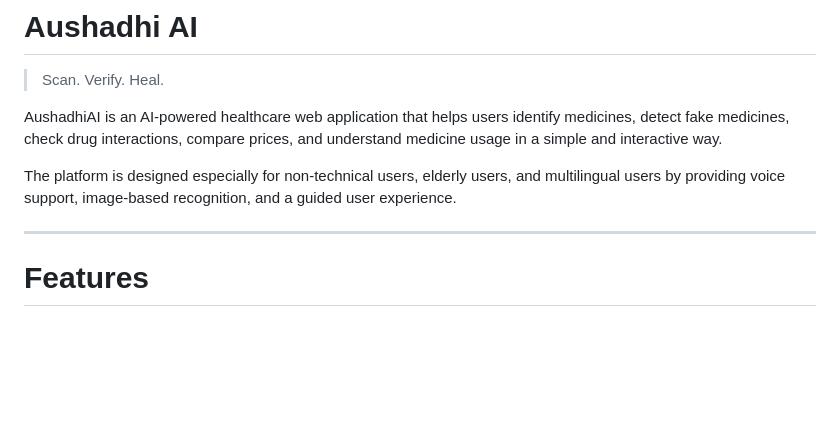
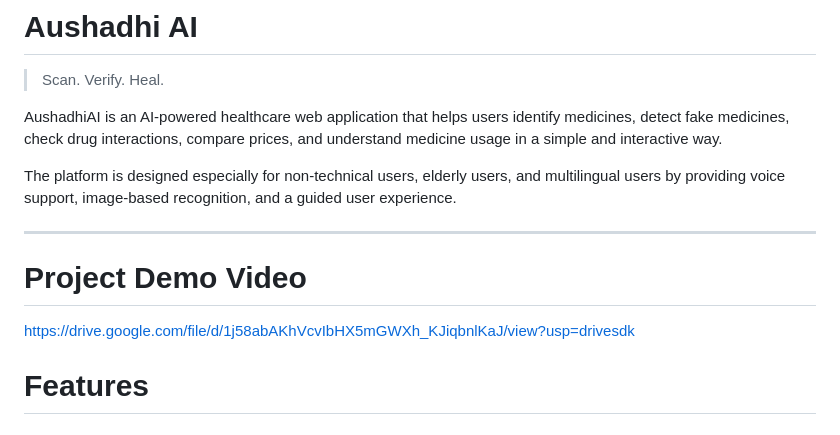
Before and after one commit to maheenshaikh-academic/AushadhiAI, a Markdown page: README.md, the part around the change. Drawn GitHub-style; blank space fills up the shorter version.

```diff
--- a/README.md
+++ b/README.md
@@ -7,7 +7,8 @@ AushadhiAI is an AI-powered healthcare web application that helps users identify
 The platform is designed especially for non-technical users, elderly users, and multilingual users by providing voice support, image-based recognition, and a guided user experience.
 
 ---
-
+# Project Demo Video
+https://drive.google.com/file/d/1j58abAKhVcvIbHX5mGWXh_KJiqbnlKaJ/view?usp=drivesdk
 # Features
 
 ## Medicine Image Recognition
```
